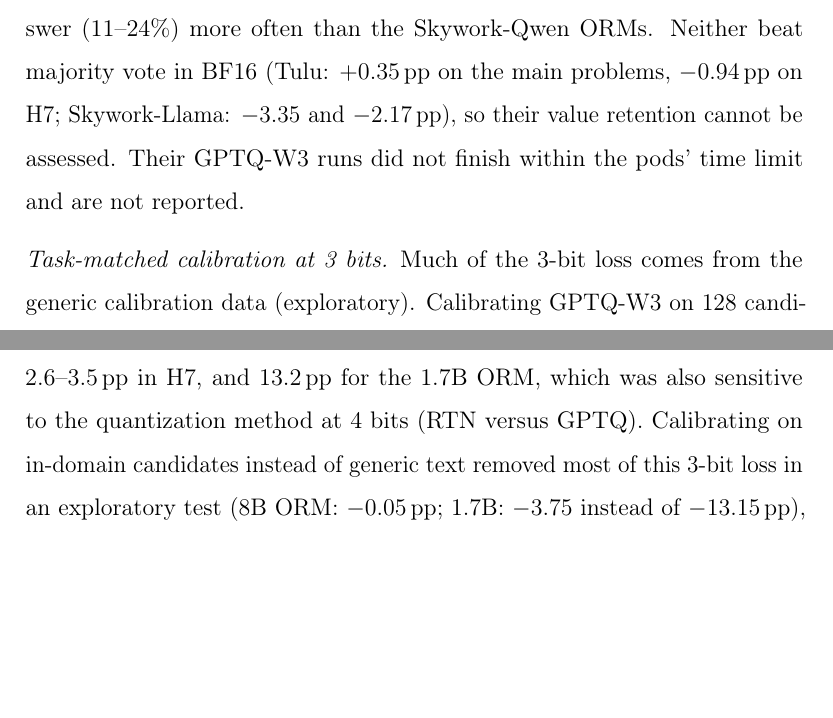
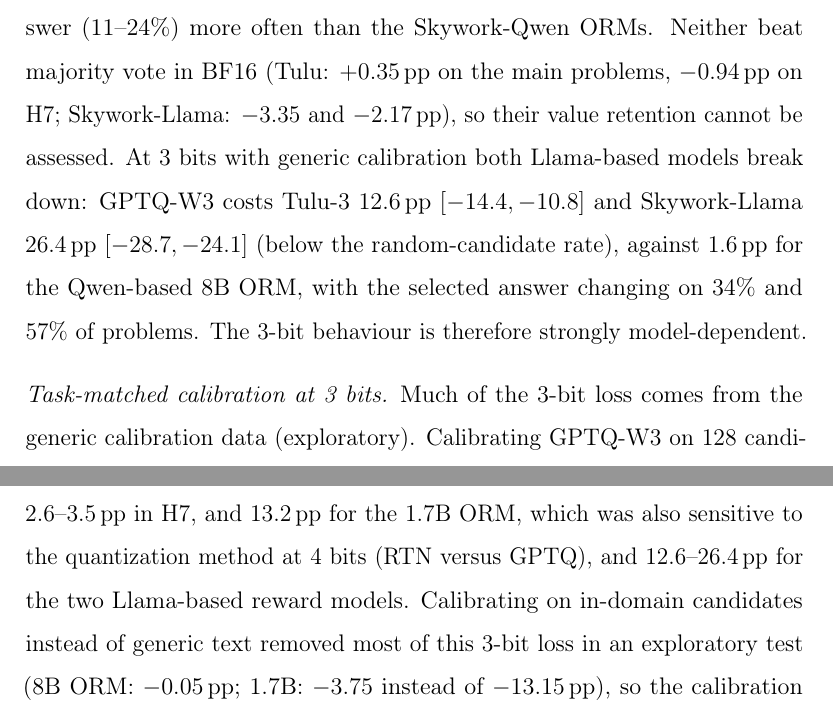
Before and after one commit to hecboar/quantized-verifiers-bon, a LaTeX paper (paper/main.tex, which reads paper/sections/discussion.tex, paper/sections/results.tex): two parts of pages 23 and 25 of 42 before the commit and two parts of pages 23 and 26 of 42 after it, joined at a grey line, cut so that both start at the same text, the shorter picture padded with empty space. Compiled offline with pdfLaTeX.

Commit message:
Revision: GPTQ-W3 re-run for the Llama-based reward models (Tulu -12.6 pp, Skywork-Llama -26.4 pp with generic calibration)

```diff
--- a/paper/sections/discussion.tex
+++ b/paper/sections/discussion.tex
@@ -12,7 +12,7 @@ varies between models even when it is small. Under the tested 6~GB verifier budg
 verifier that fit. Three bits was not robust with generic calibration: it cost
 1.3--1.8\pp\ for the larger verifiers in the main study, 2.6--3.5\pp\ in H7, and
 13.2\pp\ for the 1.7B ORM, which was also sensitive to the quantization method at 4 bits
-(RTN versus GPTQ). Calibrating on in-domain candidates instead of generic text removed
+(RTN versus GPTQ), and 12.6--26.4\pp\ for the two Llama-based reward models. Calibrating on in-domain candidates instead of generic text removed
 most of this 3-bit loss in an exploratory test (8B ORM: $-0.05$\pp; 1.7B: $-3.75$
 instead of $-13.15$\pp), so the calibration data matter as much as the bit width at
 3 bits. These conclusions are specific to the tested checkpoints, quantization recipes,
--- a/paper/sections/results.tex
+++ b/paper/sections/results.tex
@@ -291,8 +291,11 @@ main-study loss is distinguishable from zero. Both models changed the selected c
 (44--53\%) and the selected answer (11--24\%) more often than the Skywork-Qwen ORMs.
 Neither beat majority vote in BF16 (Tulu: $+0.35$\pp\ on the main problems, $-0.94$\pp\
 on H7; Skywork-Llama: $-3.35$ and $-2.17$\pp), so their value retention cannot be
-assessed. Their GPTQ-W3 runs did not finish within the pods' time limit and are not
-reported.
+assessed. At 3 bits with generic calibration both Llama-based models break down: GPTQ-W3
+costs Tulu-3 $12.6$\pp\ $[-14.4, -10.8]$ and Skywork-Llama $26.4$\pp\ $[-28.7, -24.1]$
+(below the random-candidate rate), against $1.6$\pp\ for the Qwen-based 8B ORM, with the
+selected answer changing on 34\% and 57\% of problems. The 3-bit behaviour is therefore
+strongly model-dependent.
 
 \paragraph{Task-matched calibration at 3 bits} Much of the 3-bit loss comes from the
 generic calibration data (exploratory). Calibrating GPTQ-W3 on 128 candidates sampled
```
Also changed, not shown: docs/preregistration_rev.md (+5 -0 lines), paper/main.pdf.
